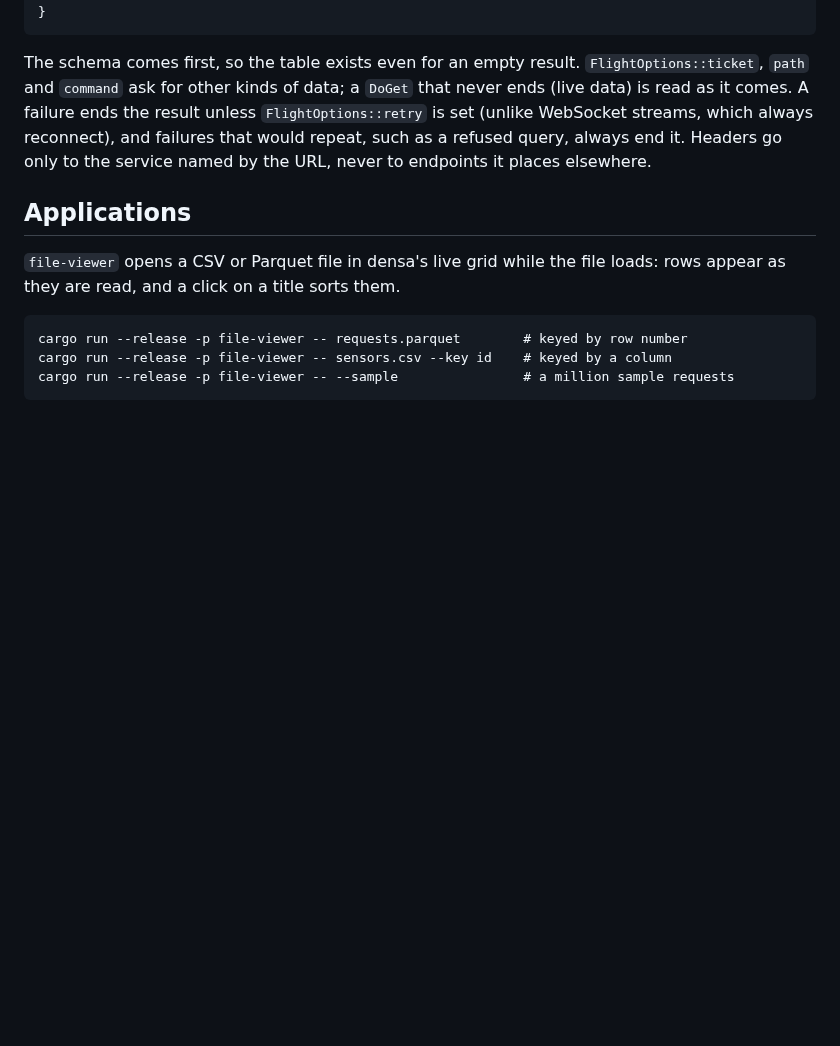
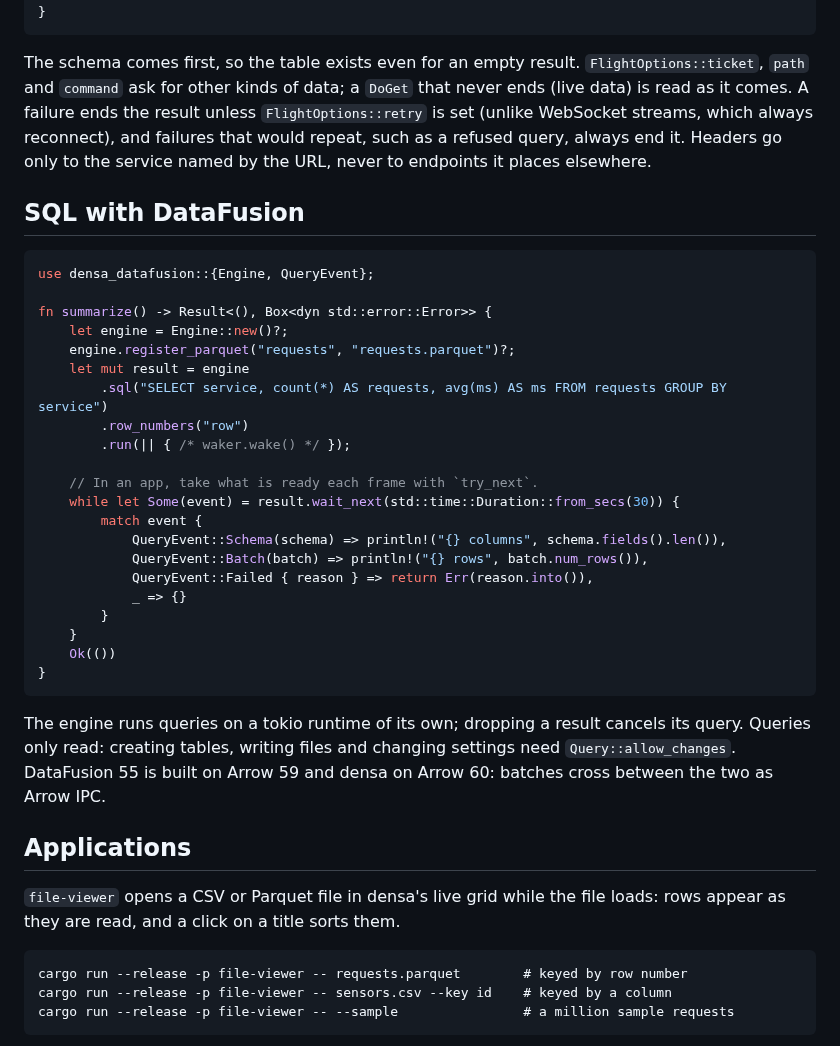
Before and after one commit to densa-rs/densa-connectors, a Markdown page: README.md, the part around one of its changes. Rendered like a GitHub page; blank space fills up the shorter version.

````diff
--- a/README.md
+++ b/README.md
@@ -124,6 +125,37 @@ WebSocket streams, which always reconnect), and failures that would repeat, such
 query, always end it. Headers go only to the service named by the URL, never to endpoints it
 places elsewhere.
 
+## SQL with DataFusion
+
+```rust
+use densa_datafusion::{Engine, QueryEvent};
+
+fn summarize() -> Result<(), Box<dyn std::error::Error>> {
+    let engine = Engine::new()?;
+    engine.register_parquet("requests", "requests.parquet")?;
+    let mut result = engine
+        .sql("SELECT service, count(*) AS requests, avg(ms) AS ms FROM requests GROUP BY service")
+        .row_numbers("row")
+        .run(|| { /* waker.wake() */ });
+
+    // In an app, take what is ready each frame with `try_next`.
+    while let Some(event) = result.wait_next(std::time::Duration::from_secs(30)) {
+        match event {
+            QueryEvent::Schema(schema) => println!("{} columns", schema.fields().len()),
+            QueryEvent::Batch(batch) => println!("{} rows", batch.num_rows()),
+            QueryEvent::Failed { reason } => return Err(reason.into()),
+            _ => {}
+        }
+    }
+    Ok(())
+}
+```
+
+The engine runs queries on a tokio runtime of its own; dropping a result cancels its query.
+Queries only read: creating tables, writing files and changing settings need
+`Query::allow_changes`. DataFusion 55 is built on Arrow 59 and densa on Arrow 60: batches
+cross between the two as Arrow IPC.
+
 ## Applications
 
 `file-viewer` opens a CSV or Parquet file in densa's live grid while the file loads: rows
````
Also changed, not shown: other parts of README.md (+15 -1 lines), docs/sql-viewer.png (added), 17 other files.
